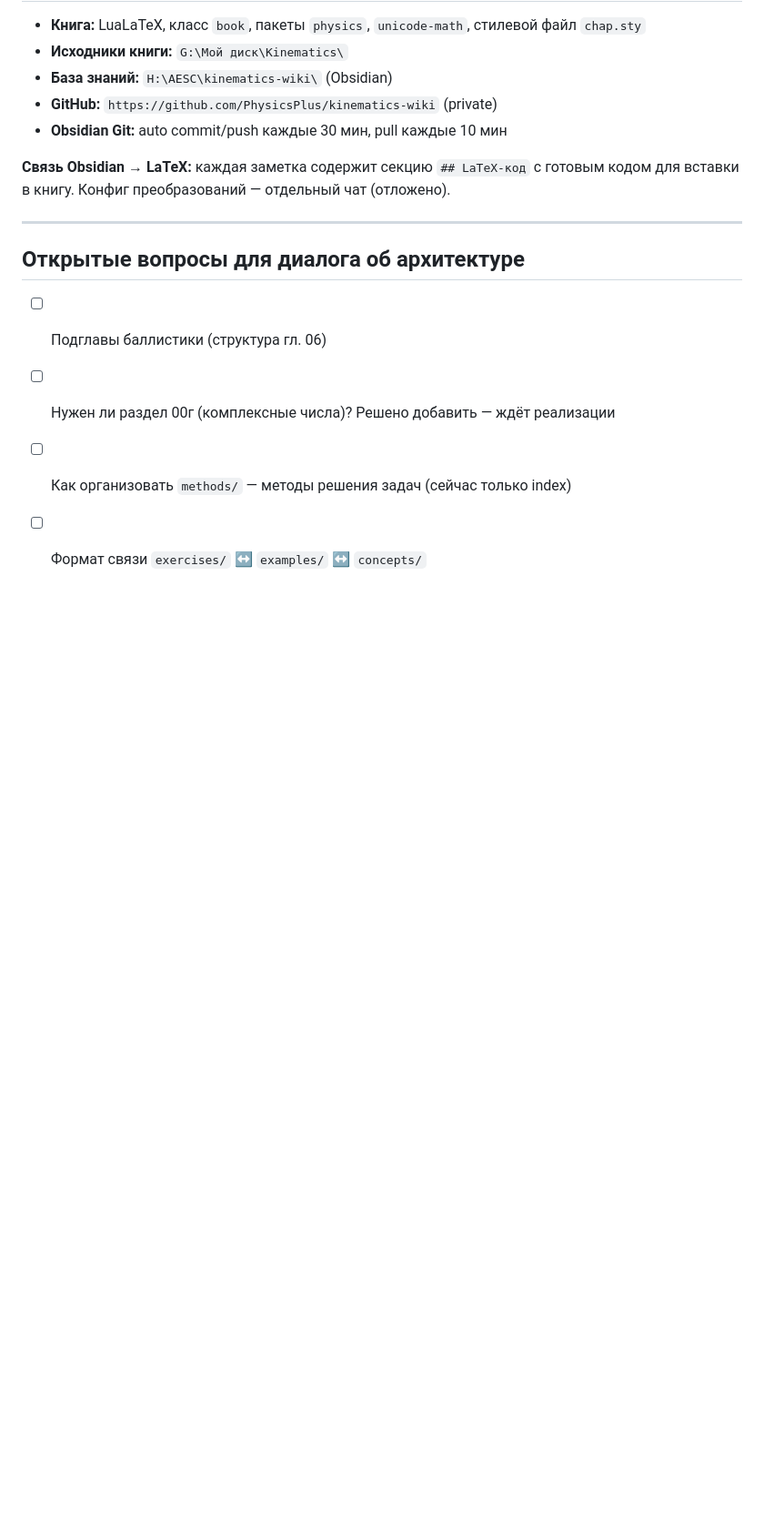
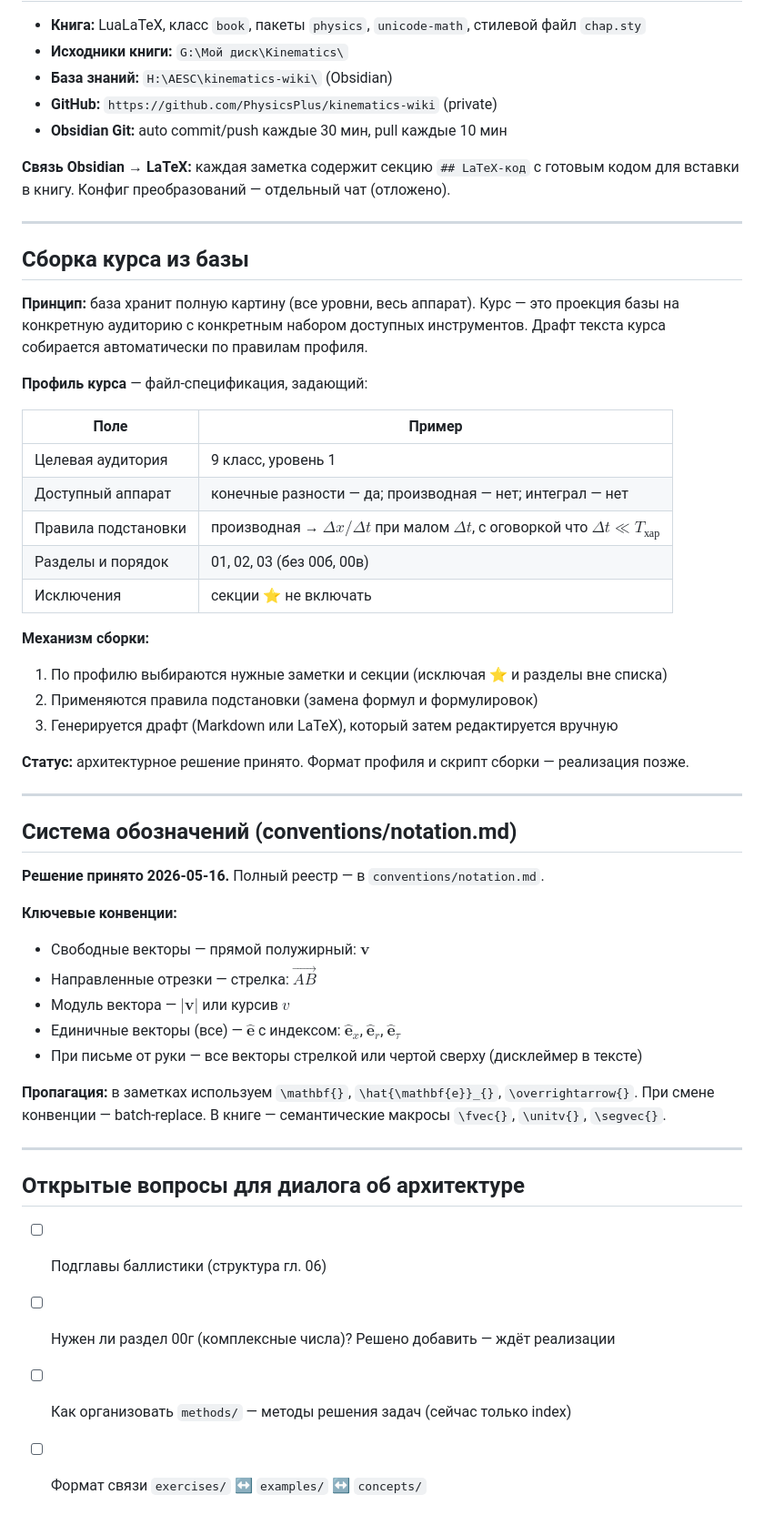
Before and after one commit to PhysicsPlus/kinematics-wiki, a Markdown page: context/decisions.md, the part around the change. Shown at 91% size. Rendered like a GitHub page; blank space fills up the shorter version.

```diff
--- a/context/decisions.md
+++ b/context/decisions.md
@@ -91,6 +91,44 @@
 
 ---
 
+## Сборка курса из базы
+
+**Принцип:** база хранит полную картину (все уровни, весь аппарат). Курс — это проекция базы на конкретную аудиторию с конкретным набором доступных инструментов. Драфт текста курса собирается автоматически по правилам профиля.
+
+**Профиль курса** — файл-спецификация, задающий:
+
+| Поле | Пример |
+|------|--------|
+| Целевая аудитория | 9 класс, уровень 1 |
+| Доступный аппарат | конечные разности — да; производная — нет; интеграл — нет |
+| Правила подстановки | производная → $\Delta x / \Delta t$ при малом $\Delta t$, с оговоркой что $\Delta t \ll T_{\text{хар}}$ |
+| Разделы и порядок | 01, 02, 03 (без 00б, 00в) |
+| Исключения | секции ⭐ не включать |
+
+**Механизм сборки:**
+1. По профилю выбираются нужные заметки и секции (исключая ⭐ и разделы вне списка)
+2. Применяются правила подстановки (замена формул и формулировок)
+3. Генерируется драфт (Markdown или LaTeX), который затем редактируется вручную
+
+**Статус:** архитектурное решение принято. Формат профиля и скрипт сборки — реализация позже.
+
+---
+
+## Система обозначений (conventions/notation.md)
+
+**Решение принято 2026-05-16.** Полный реестр — в `conventions/notation.md`.
+
+**Ключевые конвенции:**
+- Свободные векторы — прямой полужирный: $\mathbf{v}$
+- Направленные отрезки — стрелка: $\overrightarrow{AB}$
+- Модуль вектора — $|\mathbf{v}|$ или курсив $v$
+- Единичные векторы (все) — $\hat{\mathbf{e}}$ с индексом: $\hat{\mathbf{e}}_x$, $\hat{\mathbf{e}}_r$, $\hat{\mathbf{e}}_\tau$
+- При письме от руки — все векторы стрелкой или чертой сверху (дисклеймер в тексте)
+
+**Пропагация:** в заметках используем `\mathbf{}`, `\hat{\mathbf{e}}_{}`, `\overrightarrow{}`. При смене конвенции — batch-replace. В книге — семантические макросы `\fvec{}`, `\unitv{}`, `\segvec{}`.
+
+---
+
 ## Открытые вопросы для диалога об архитектуре
 
 - [ ] Подглавы баллистики (структура гл. 06)
```
Also changed, not shown: conventions/notation.md (added, +107 -0 lines), Concepts.md (added).
